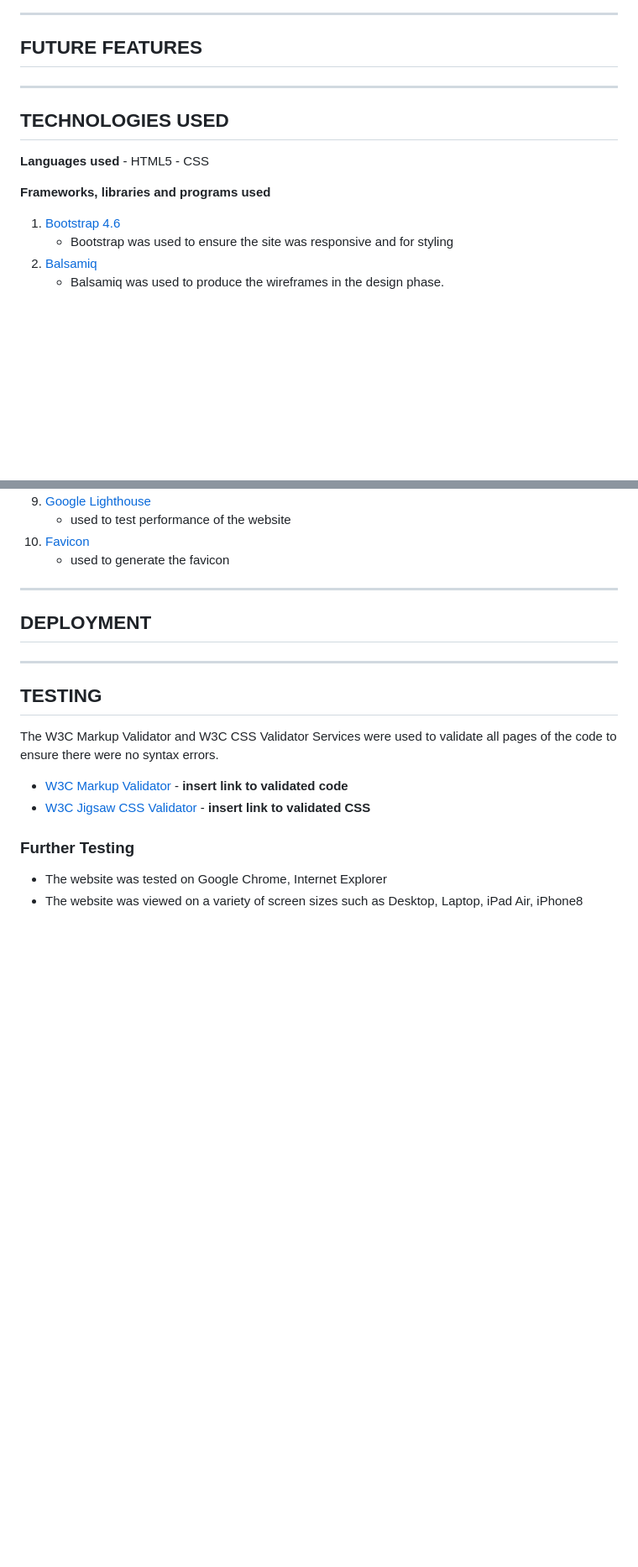
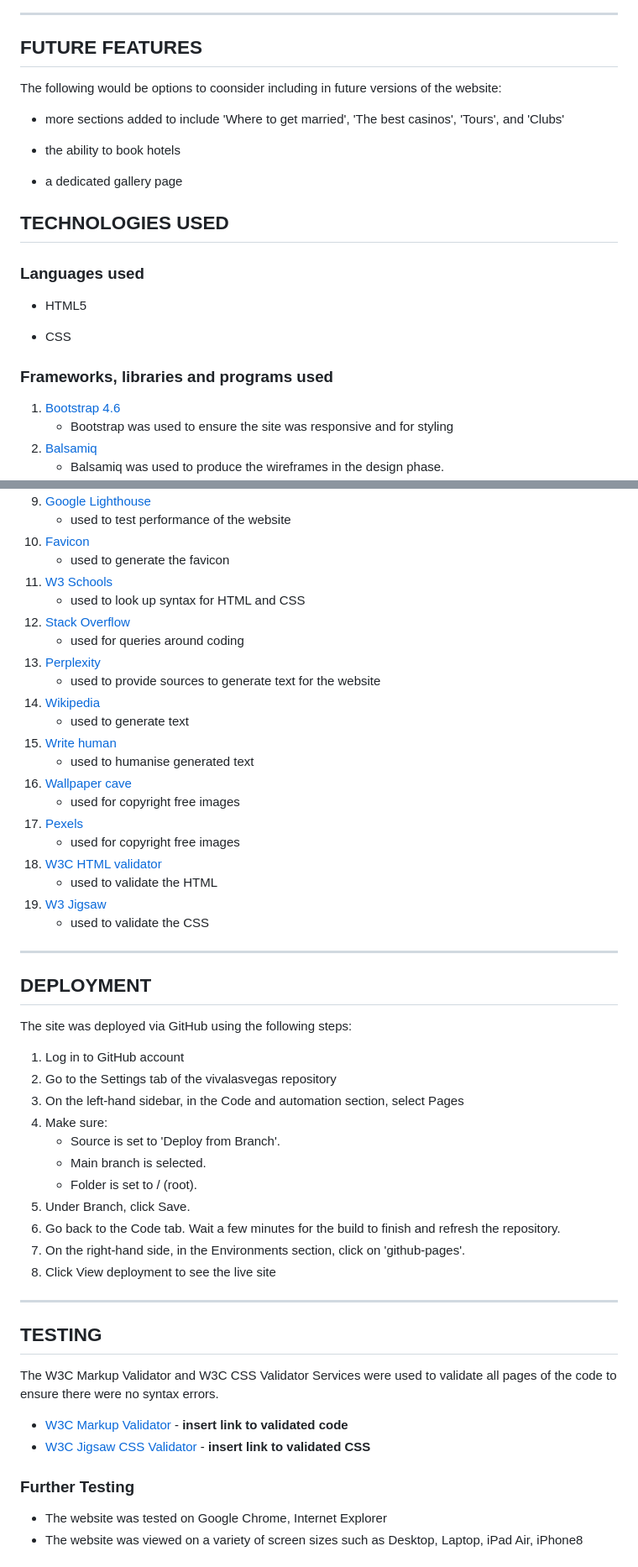
Before and after one commit to JWCurtis94/vivalasvegas, a Markdown page: README.md, 2 parts joined by grey strips. Shown at 84% size. Rendered like a GitHub page; blank space fills up the shorter version.

Commit message:
readme technologies and deployment complete

```diff
--- a/README.md
+++ b/README.md
@@ -167,18 +167,24 @@
  ---
 
 ## FUTURE FEATURES
+The following would be options to coonsider including in future versions of the website:
+  - more sections added to include 'Where to get married', 'The best casinos', 'Tours', and 'Clubs'
+
+  - the ability to book hotels
+
+  - a dedicated gallery page
 
 
 
- ---
 
 ## TECHNOLOGIES USED
 
-  **Languages used**
-    - HTML5
-    - CSS
+  ### Languages used
+  - HTML5
 
-  **Frameworks, libraries and programs used**
+  - CSS
+
+  ### Frameworks, libraries and programs used
 
 
   1. [Bootstrap 4.6](https://getbootstrap.com/docs/4.6/getting-started/introduction/)
@@ -201,11 +207,42 @@
         - used to test performance of the website
   10. [Favicon](https://favicon.io/#google_vignette)
         - used to generate the favicon
+  11. [W3 Schools](https://www.w3schools.com/)
+        - used to look up syntax for HTML and CSS
+  12. [Stack Overflow](https://stackoverflow.com/)
+        - used for queries around coding
+  13. [Perplexity](https://www.perplexity.ai/)
+        - used to provide sources to generate text for the website
+  14. [Wikipedia](https://www.wikipedia.org/)
+        - used to generate text
+  15. [Write human](https://www.writehuman.ai)
+        - used to humanise generated text
+  16. [Wallpaper cave](https://wallpapercave.com/)
+        - used for copyright free images
+  17. [Pexels](https://www.pexels.com/)
+        - used for copyright free images
+  18. [W3C HTML validator](https://validator.w3.org/)
+        - used to validate the HTML
+  19. [W3 Jigsaw](https://jigsaw.w3.org/css-validator/)
+        - used to validate the CSS
+
 
 
  ---
 
 ## DEPLOYMENT
+The site was deployed via GitHub using the following steps:
+1. Log in to GitHub account
+2. Go to the Settings tab of the vivalasvegas repository
+3. On the left-hand sidebar, in the Code and automation section, select Pages
+4. Make sure:
+    - Source is set to 'Deploy from Branch'.
+    - Main branch is selected.
+    - Folder is set to / (root).
+5. Under Branch, click Save.
+6. Go back to the Code tab. Wait a few minutes for the build to finish and refresh the repository.
+7. On the right-hand side, in the Environments section, click on 'github-pages'.
+8. Click View deployment to see the live site
 
 
  ---
```
